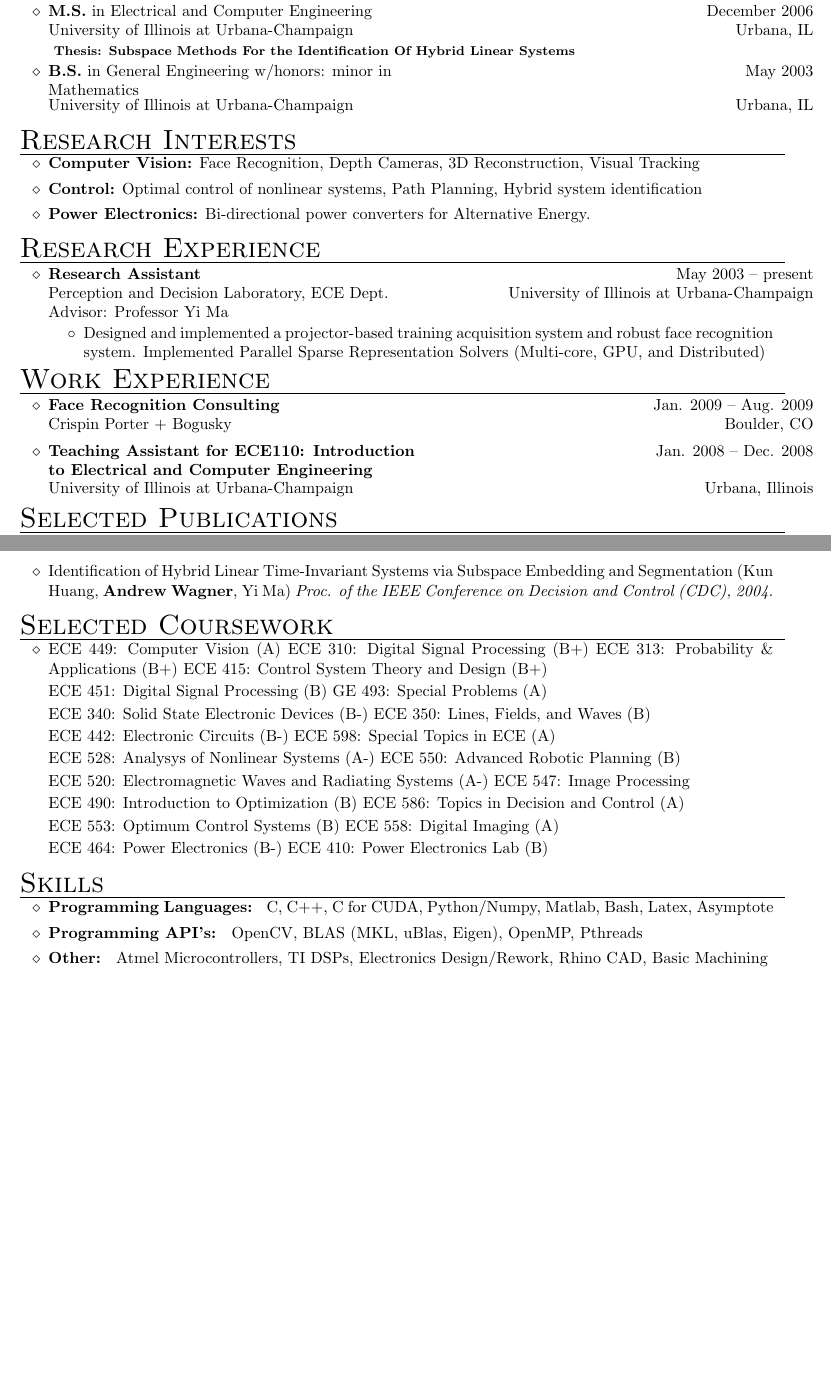
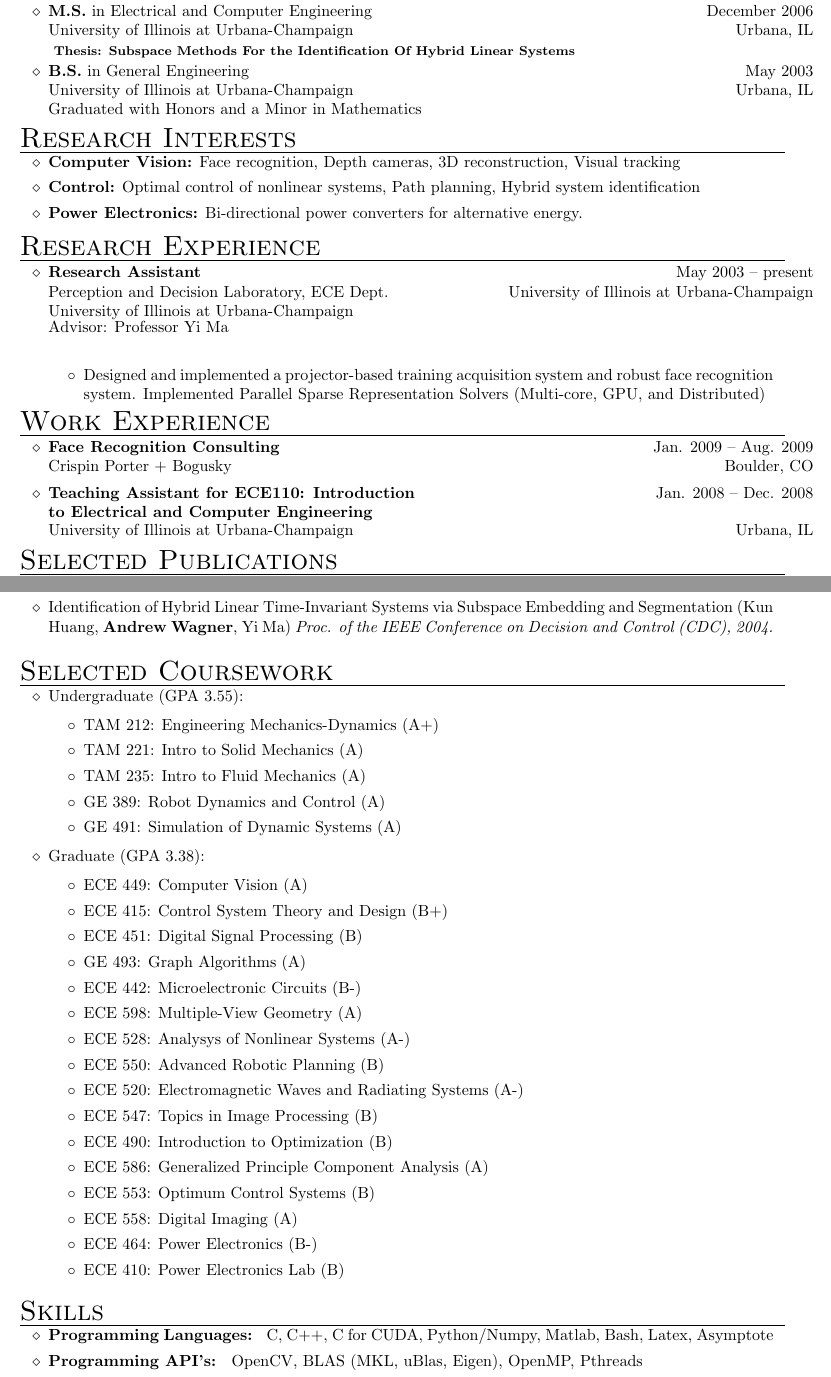
Before and after one commit to drewm1980/resume, a LaTeX CV (andrew_wagner_cv.tex): two parts of pages 1 and 2 of 2, joined at a grey line, cut so that both start at the same text, the shorter picture padded with empty space. Compiled offline with pdfLaTeX.

Commit message:
Itemized coursework

```diff
--- a/andrew_wagner_cv.tex
+++ b/andrew_wagner_cv.tex
@@ -65,12 +66,10 @@
 
 % BA
 \item
-\employer{\uiuc}
-\location{Urbana, IL}
+\title{\bs in \ge}
 \dates{May 2003}
-\title{\bs in \ge \ w/honors: minor in Mathematics}
 \begin{position}
-\vspace{-3mm}
+Graduated with Honors and a Minor in Mathematics
 \end{position}
 \end{itemize}
 
@@ -79,9 +78,9 @@
 \begin{itemize}
 \item
 \spaceline
-{\bf Computer Vision:} Face Recognition, Depth Cameras, 3D Reconstruction, Visual Tracking
-\item {\bf Control:} Optimal control of nonlinear systems, Path Planning, Hybrid system identification
-\item {\bf Power Electronics:} Bi-directional power converters for Alternative Energy.
+{\bf Computer Vision:} Face recognition, Depth cameras, 3D reconstruction, Visual tracking
+\item {\bf Control:} Optimal control of nonlinear systems, Path planning, Hybrid system identification
+\item {\bf Power Electronics:} Bi-directional power converters for alternative energy.
 \end{itemize}
 
 \vspace{-3mm}
@@ -90,12 +89,11 @@
 \item
 \spaceline
 \title{\bf Research Assistant}
-\employer{Perception and Decision Laboratory, ECE Dept.}
+\employer{Perception and Decision Laboratory, ECE Dept. \\ University of Illinois at Urbana-Champaign}
 \location{\uiuc}
 \dates{May 2003 -- present}
 \begin{position}
 Advisor: Professor Yi Ma \\
-		\vspace{-6mm}
 		\begin{itemize}
 \item Designed and implemented a projector-based training acquisition system and robust face recognition system. Implemented Parallel Sparse Representation Solvers (Multi-core, GPU, and Distributed)
 	\end{itemize}
@@ -119,7 +117,7 @@ Advisor: Professor Yi Ma \\
 	\item
 	\title{\bf Teaching Assistant for ECE110: Introduction to Electrical and Computer Engineering}
 	\employer{University of Illinois at Urbana-Champaign}
-	\location{Urbana, Illinois}
+	\location{Urbana, IL}
 	\dates{Jan. 2008 -- Dec. 2008}
 	\begin{position}
 		\vspace{-4mm}
@@ -152,65 +150,61 @@ Towards a Practical Face Recognition System: \\Robust Alignment and Illumination
 %\item Hilbert Functions and Applications to the Estimation of Subspace Arrangements (Allen Yang, {Shankar Rao}, %{\bf Andrew Wagner}, Robert Fossum, Yi Ma) {\it Proc. of the International Conference on Computer Vision (ICCV), 2005.}
 %\item Segmentation of a Piece-Wise Planar Scene from Perspective Images (Allen Yang, {Shankar Rao}, { Andrew Wagner}, Yi Ma) {\it Proc. of the IEEE Conference on Computer Vision and Pattern Recognition (CVPR), 2005.}
 \item Identification of Hybrid Linear Time-Invariant Systems via Subspace Embedding and Segmentation (Kun Huang, {\bf Andrew Wagner}, Yi Ma) {\it Proc. of the IEEE Conference on Decision and Control (CDC), 2004.}
+\end{itemize}
+	\section{Selected Coursework}
 
-\end{itemize}
-
-
-	% \item
-	% \title{\textbf{Teaching Assistant}}
-	% \employer{ECE Dept.}
-	% \location{\uiuc}
-	% \dates{August 2001 -- present}
-	% \begin{position}
-%Courses Taught: Artificial Intelligence (ECE 448), Digital Signal Processing (ECE 410), Biomedical Instrumentation (ECE 414/415)
-	%\end{position}
-
-
-	\vspace{-3mm}
-	\section{Selected Coursework}
 	\begin{itemize}
 \item
 	\spaceline
+Undergraduate (GPA 3.55):
+	\begin{itemize}
+	\item TAM 212: Engineering Mechanics-Dynamics (A+)
+	\item TAM 221: Intro to Solid Mechanics (A)
+	\item TAM 235: Intro to Fluid Mechanics (A)
+	\item GE 389: Robot Dynamics and Control (A)
+	\item GE 491: Simulation of Dynamic Systems (A)
+\end{itemize}
+	\item Graduate (GPA 3.38):
+\begin{itemize}
 % Spring 2003
-ECE 449: Computer Vision (A)
+\item ECE 449: Computer Vision (A)
 % Fall 2003
-ECE 310: Digital Signal Processing (B+)
-ECE 313: Probability \& Applications (B+)
-ECE 415: Control System Theory and Design (B+)
+%ECE 310: Digital Signal Processing (B+)
+%ECE 313: Probability \& Applications (B+)
+\item ECE 415: Control System Theory and Design (B+)
 
 % Spring 2004
-ECE 451: Digital Signal Processing (B)
-GE 493: Special Problems (A)
+\item ECE 451: Digital Signal Processing (B)
+\item GE 493: Graph Algorithms (A)
 
 % Summer 2004
-ECE 340: Solid State Electronic Devices (B-)
-ECE 350: Lines, Fields, and Waves (B)
+%ECE 340: Solid State Electronic Devices (B-)
+%ECE 350: Lines, Fields, and Waves (B)
 
 % Fall 2004
-ECE 442: Electronic Circuits (B-)
-ECE 598: Special Topics in ECE (A)
+\item ECE 442: Microelectronic Circuits (B-)
+\item ECE 598: Multiple-View Geometry (A)
 
 % Spring 2005
-ECE 528: Analysys of Nonlinear Systems (A-)
-ECE 550: Advanced Robotic Planning (B)
+\item ECE 528: Analysys of Nonlinear Systems (A-)
+\item ECE 550: Advanced Robotic Planning (B)
 
 % Fall 2005
-ECE 520: Electromagnetic Waves and Radiating Systems (A-)
-ECE 547: Image Processing
+\item ECE 520: Electromagnetic Waves and Radiating Systems (A-)
+\item ECE 547: Topics in Image Processing (B)
 
 % Spring 2006
-ECE 490: Introduction to Optimization (B)
-ECE 586: Topics in Decision and Control (A)
+\item ECE 490: Introduction to Optimization (B)
+\item ECE 586: Generalized Principle Component Analysis (A)
 
 % Spring 2007
-ECE 553: Optimum Control Systems (B)
-ECE 558: Digital Imaging (A)
+\item ECE 553: Optimum Control Systems (B)
+\item ECE 558: Digital Imaging (A)
 
 % Fall 2007
-ECE 464: Power Electronics (B-)
-ECE 410: Power Electronics Lab (B)
-
-
+\item ECE 464: Power Electronics (B-)
+\item ECE 410: Power Electronics Lab (B)
+\end{itemize}
 \end{itemize}
 
 	\vspace{-3mm}
@@ -220,7 +214,9 @@ ECE 410: Power Electronics Lab (B)
 	\spaceline
 {\bf Programming Languages: } C, C++, C for CUDA, Python/Numpy, Matlab, Bash, Latex, Asymptote
 \item {\bf Programming API's: } OpenCV, BLAS (MKL, uBlas, Eigen), OpenMP, Pthreads
-\item {\bf Other: } Atmel Microcontrollers, TI DSPs, Electronics Design/Rework, Rhino CAD, Basic Machining
+\item {\bf Programming Tools: } Vim, git, gcc, icc, make, gdb, valgrind
+\item {\bf Electrical: } Atmel ATmega168 Microcontroller, TI C6711 DSP, Electronics Design/Rework
+\item {\bf Mechanical: } Pro/Engineer and Rhino CAD, CNC Milling Machine, Lathe, Laser Cutter
 \end{itemize}
 
 		\end{resume}
```
Also changed, not shown: andrew_wagner_cv.tex (3 more changed lines). Lines whose indentation alone changed are shown as unchanged.
